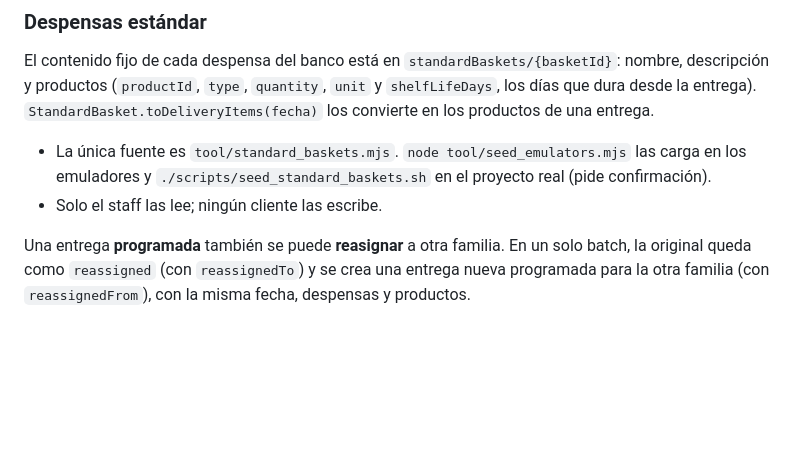
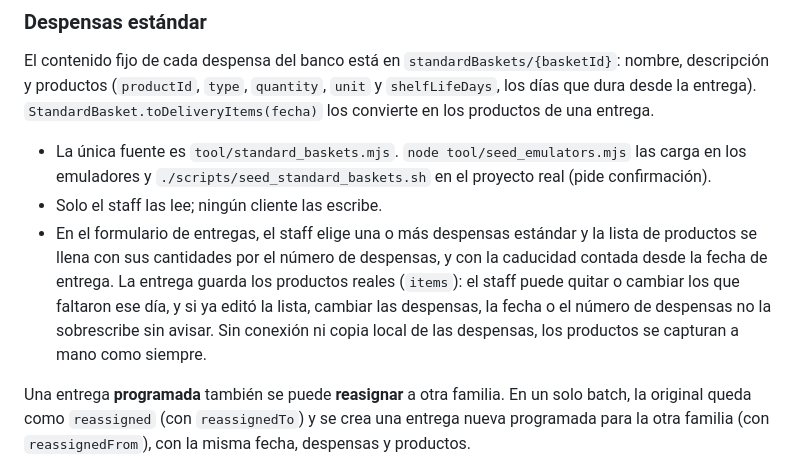
Before and after one commit to Limoncrack2v/BankMex_Sys_Storage, a Markdown page: README.md, the part around the change. GitHub-like rendering; blank space fills up the shorter version.

Commit message:
Document the standard basket selector in the README
Explains in the standard baskets section how the Deliveries form fills the
products and why the delivery still stores the real items.

```diff
--- a/README.md
+++ b/README.md
@@ -115,6 +115,7 @@ El contenido fijo de cada despensa del banco está en `standardBaskets/{basketId
 
 - La única fuente es `tool/standard_baskets.mjs`. `node tool/seed_emulators.mjs` las carga en los emuladores y `./scripts/seed_standard_baskets.sh` en el proyecto real (pide confirmación).
 - Solo el staff las lee; ningún cliente las escribe.
+- En el formulario de entregas, el staff elige una o más despensas estándar y la lista de productos se llena con sus cantidades por el número de despensas, y con la caducidad contada desde la fecha de entrega. La entrega guarda los productos reales (`items`): el staff puede quitar o cambiar los que faltaron ese día, y si ya editó la lista, cambiar las despensas, la fecha o el número de despensas no la sobrescribe sin avisar. Sin conexión ni copia local de las despensas, los productos se capturan a mano como siempre.
 
 Una entrega **programada** también se puede **reasignar** a otra familia. En un solo batch, la original queda como `reassigned` (con `reassignedTo`) y se crea una entrega nueva programada para la otra familia (con `reassignedFrom`), con la misma fecha, despensas y productos.
 
```
